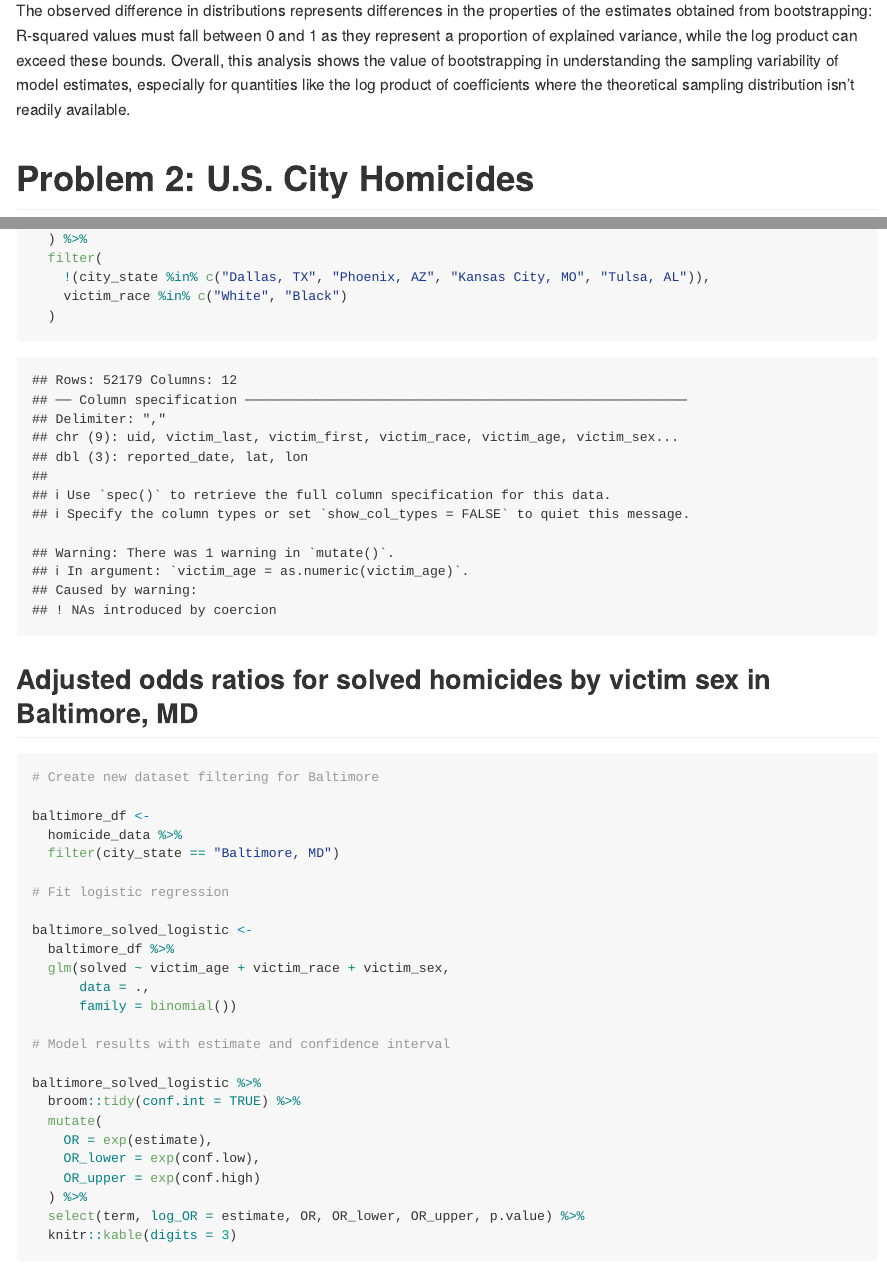
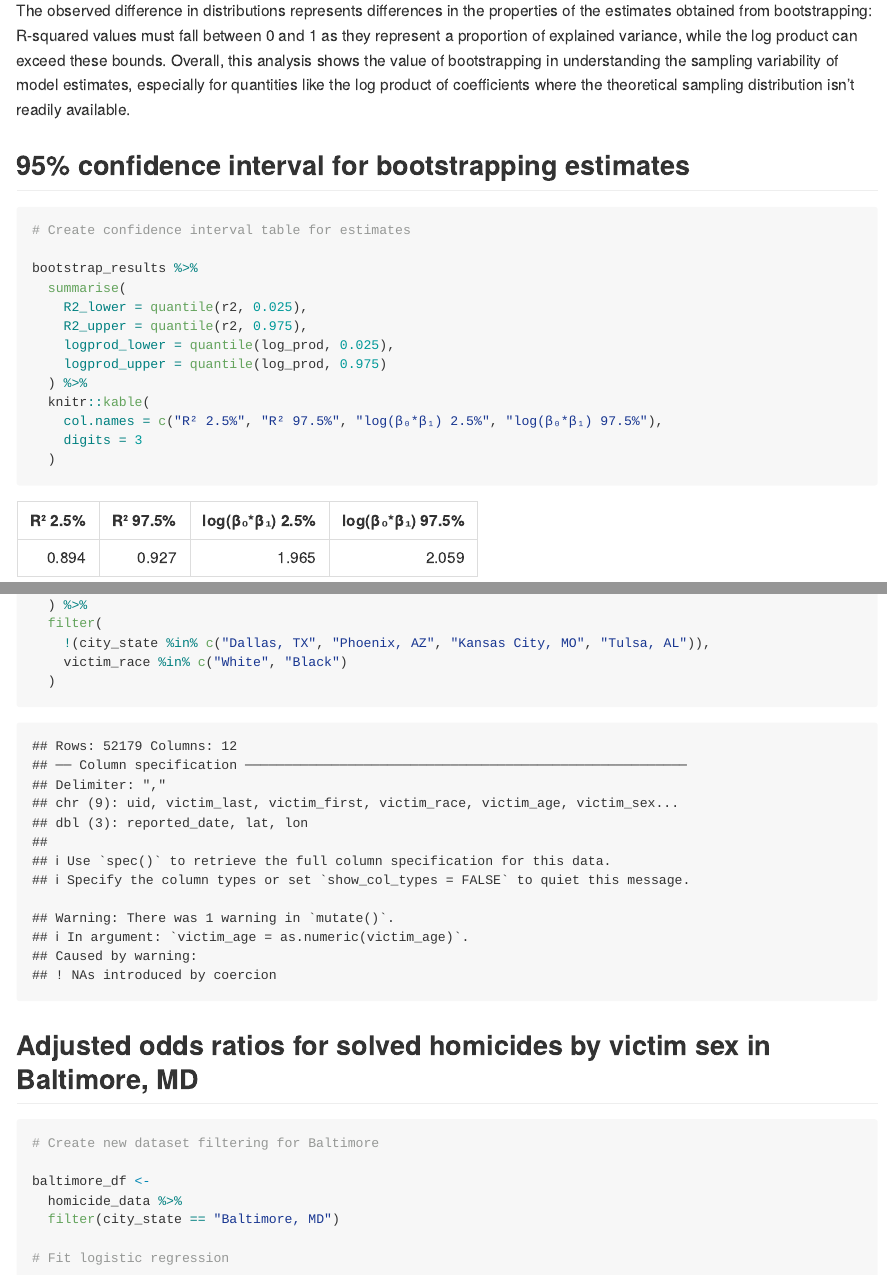
Before and after one commit to naomi-sk/p8105_hw6_ns3782, an R Markdown document (p8105_hw6_ns3782.Rmd): the page in a window 1100 px wide, from 2220 px down, and a second part further down, joined at a grey line. The pictures show the output file p8105_hw6_ns3782.md that the author committed with the source, drawn offline in the style of GitHub.

Commit message:
Produce 95% confidence interval table for both estimates

````diff
--- a/p8105_hw6_ns3782.Rmd
+++ b/p8105_hw6_ns3782.Rmd
@@ -82,6 +82,25 @@ The log product of coefficients peaks around 2.0, with values ranging approximat
 
 The observed difference in distributions represents differences in the properties of the estimates obtained from bootstrapping: R-squared values must fall between 0 and 1 as they represent a proportion of explained variance, while the log product can exceed these bounds. Overall, this analysis shows the value of bootstrapping in understanding the sampling variability of model estimates, especially for quantities like the log product of coefficients where the theoretical sampling distribution isn't readily available.
 
+## 95% confidence interval for bootstrapping estimates
+
+```{r}
+
+# Create confidence interval table for estimates
+
+bootstrap_results %>%
+  summarise(
+    R2_lower = quantile(r2, 0.025),
+    R2_upper = quantile(r2, 0.975),
+    logprod_lower = quantile(log_prod, 0.025),
+    logprod_upper = quantile(log_prod, 0.975)
+  ) %>%
+  knitr::kable(
+    col.names = c("R² 2.5%", "R² 97.5%", "log(β₀*β₁) 2.5%", "log(β₀*β₁) 97.5%"),
+    digits = 3
+  )
+
+```
 
 # Problem 2: U.S. City Homicides
 
````
Also changed, not shown: p8105_hw6_ns3782.md, p8105_hw6_ns3782_files/figure-gfm/unnamed-chunk-12-1.png (added), p8105_hw6_ns3782_files/figure-gfm/unnamed-chunk-6-1.png (added), p8105_hw6_ns3782_files/figure-gfm/unnamed-chunk-9-1.png (added).
